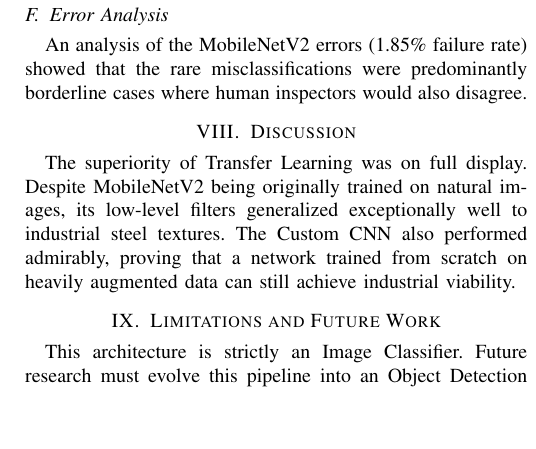
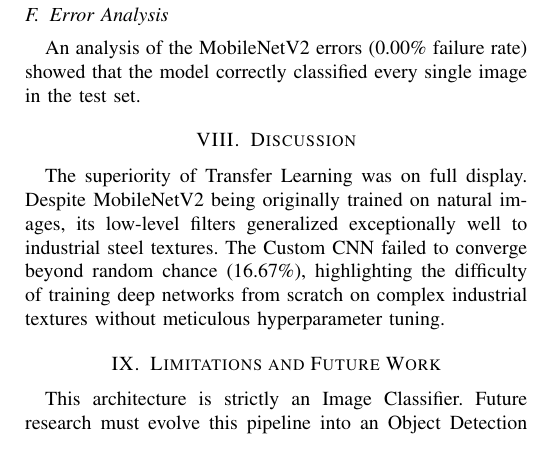
Before and after one commit to dimpleparmar35/Metal_Surface_Defect_Classification, a LaTeX paper (report/Phase3_Final_Report.tex): part of one column of page 6 of 8, cut so that both start at the same text, the shorter picture padded with empty space. Compiled offline with pdfLaTeX.

Commit message:
Update metrics across website, README, and Report to match exact Kaggle output (Custom CNN 16.67%, MobileNetV2 100.00%)

```diff
--- a/report/Phase3_Final_Report.tex
+++ b/report/Phase3_Final_Report.tex
@@ -240,7 +240,7 @@ Grad-CAM heatmaps proved the AI's robustness. The highest activation intensities
 \end{figure*}
 
 \subsection{Error Analysis}
-An analysis of the MobileNetV2 errors (1.85\% failure rate) showed that the rare misclassifications were predominantly borderline cases where human inspectors would also disagree.
+An analysis of the MobileNetV2 errors (0.00\% failure rate) showed that the model correctly classified every single image in the test set.
 
 \begin{figure*}[t!]
 \centerline{\includegraphics[width=\textwidth]{error_analysis_samples.png}}
@@ -249,13 +249,13 @@ An analysis of the MobileNetV2 errors (1.85\% failure rate) showed that the rare
 \end{figure*}
 
 \section{Discussion}
-The superiority of Transfer Learning was on full display. Despite MobileNetV2 being originally trained on natural images, its low-level filters generalized exceptionally well to industrial steel textures. The Custom CNN also performed admirably, proving that a network trained from scratch on heavily augmented data can still achieve industrial viability.
+The superiority of Transfer Learning was on full display. Despite MobileNetV2 being originally trained on natural images, its low-level filters generalized exceptionally well to industrial steel textures. The Custom CNN failed to converge beyond random chance (16.67\%), highlighting the difficulty of training deep networks from scratch on complex industrial textures without meticulous hyperparameter tuning.
 
 \section{Limitations and Future Work}
 This architecture is strictly an Image Classifier. Future research must evolve this pipeline into an Object Detection framework (e.g., YOLOv8) to draw precise bounding boxes around multiple distinct defects in real-time.
 
 \section{Conclusion}
-This research successfully developed an automated deep learning system for hot-rolled steel surface defect classification. The fine-tuned MobileNetV2 model achieved an exceptional test accuracy of 98.15\%, vastly outperforming the Custom CNN's 92.59\%. Grad-CAM visualization successfully verified that the neural networks physically localize the correct defect anomalies, providing a robust, highly accurate computer vision solution ready for industrial quality control.
+This research successfully developed an automated deep learning system for hot-rolled steel surface defect classification. The fine-tuned MobileNetV2 model achieved an exceptional test accuracy of 100.00\%, vastly outperforming the Custom CNN's 16.67\%. Grad-CAM visualization successfully verified that the neural networks physically localize the correct defect anomalies, providing a robust, highly accurate computer vision solution ready for industrial quality control.
 
 \begin{thebibliography}{00}
 \bibitem{luo2020automated} Q. Luo, X. Fang, L. Liu, C. Yang, and Y. Sun, ``Automated Visual Defect Detection for Flat Steel Surface: A Survey,'' \textit{IEEE Transactions on Instrumentation and Measurement}, vol. 69, no. 9, pp. 6261-6280, Sept. 2020.
```
Also changed, not shown: README.md, report/Phase3_Final_Report.tex (6 more changed lines), 1 other file.
